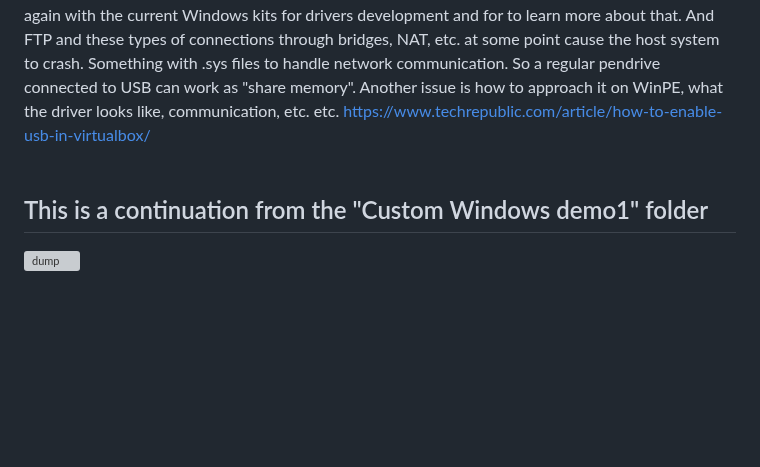
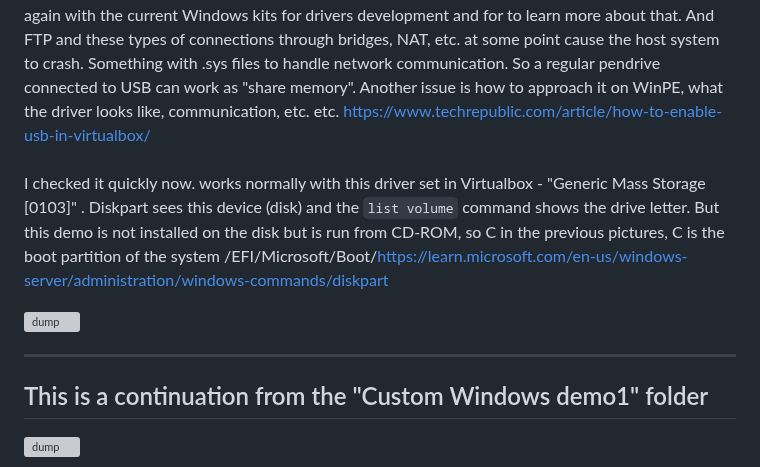
Before and after one commit to KarolDuracz/scratchpad, a Markdown page: bootloader_x86/Custom Windows demo1 - FTP/README.md, the part around the change. GitHub-like rendering; blank space fills up the shorter version; grey boxes are pictures that could not be loaded.

````diff
--- a/bootloader_x86/Custom Windows demo1 - FTP/README.md
+++ b/bootloader_x86/Custom Windows demo1 - FTP/README.md
@@ -1,6 +1,12 @@
 Update 23-11-2024 - In general, I made a lot of stupid things and mistakes in this scratchpad. A lot. But I had a break of several years, 10-15 years, when it comes to computers. About tinkering with computers in general. For m own. Never mind. (...) I tried to reinvent the wheel with this FTP. And all you have to do is connect a pendrive to USB. Virtual Box has drivers for USB. Windows 10 x64 Pro easily detects "Generic Mass Storage [0103]". I don't know how it's supposed to work on Windows PE. But this is information by the way. Because I installed Windows 10 again to have MSVC 2022 again with the current Windows kits for drivers development and for to learn more about that. And FTP and these types of connections through bridges, NAT, etc. at some point cause the host system to crash. Something with .sys files to handle network communication. So a regular pendrive connected to USB can work as "share memory". Another issue is how to approach it on WinPE, what the driver looks like, communication, etc. etc.
 https://www.techrepublic.com/article/how-to-enable-usb-in-virtualbox/
 <br /><br />
+I checked it quickly now. works normally with this driver set in Virtualbox - "Generic Mass Storage [0103]" . Diskpart sees this device (disk) and the ```list volume```
+command shows the drive letter. But this demo is not installed on the disk but is run from CD-ROM, so C in the previous pictures, C is the boot partition of the system /EFI/Microsoft/Boot/https://learn.microsoft.com/en-us/windows-server/administration/windows-commands/diskpart
+
+![dump](https://github.com/KarolDuracz/scratchpad/blob/main/bootloader_x86/Custom%20Windows%20demo1%20-%20FTP/407%20-%2023-11-2024%20-%20winpe%20tez%20wykrywa%20normalnie%20ten%20driver.png?raw=true)
+<br />
+<hr>
 <h2>This is a continuation from the "Custom Windows demo1" folder </h2>
 
 ![dump](https://github.com/KarolDuracz/scratchpad/blob/main/bootloader_x86/Custom%20Windows%20demo1%20-%20FTP/188%20-%2011-11-2024%20-%20ftp%20configured%20and%20works.png?raw=true)
````
